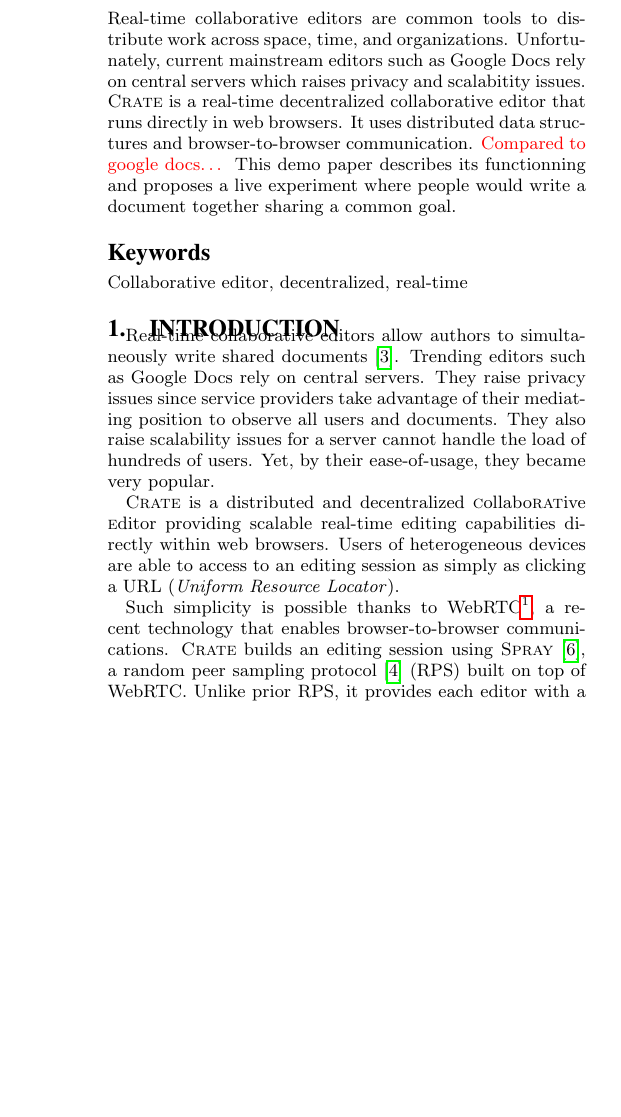
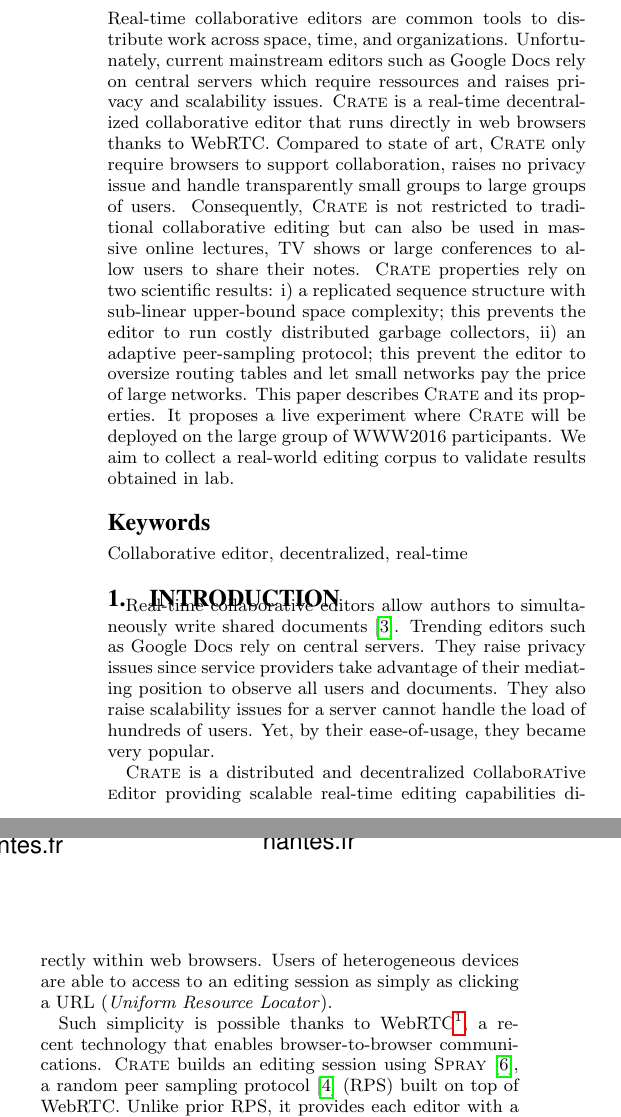
Before and after one commit to Chat-Wane/demo-crate-tex, a LaTeX paper (paper.tex, which reads input/abstract.tex): part of one column of page 1 of 4 before the commit and two parts of the columns of page 1 of 4 after it, the two joined at a grey line, cut so that both start at the same text, the shorter picture padded with empty space. Compiled offline with pdfLaTeX.

Commit message:
abstract

```diff
--- a/input/abstract.tex
+++ b/input/abstract.tex
@@ -1,13 +1,26 @@
 
 \begin{abstract}
-  Real-time collaborative editors are common tools to distribute work across
-  space, time, and organizations. Unfortunately, current mainstream editors such
-  as Google Docs rely on central servers which raises privacy and scalabitity
-  issues.  \CRATE is a real-time decentralized collaborative editor that runs
-  directly in web browsers. It uses distributed data structures and
-  browser-to-browser communication. \TODO{Compared to google docs\ldots} This
-  demo paper describes its functionning and proposes a live experiment where
-  people would write a document together sharing a common goal.
+  Real-time collaborative editors are common tools to distribute work
+  across space, time, and organizations. Unfortunately, current
+  mainstream editors such as Google Docs rely on central servers which
+  require ressources and raises privacy and scalability issues.
+  \CRATE is a real-time decentralized collaborative editor that runs
+  directly in web browsers thanks to WebRTC. Compared to state of art,
+  \CRATE only require browsers to support collaboration, raises no
+  privacy issue and handle transparently small groups to large groups
+  of users. Consequently, \CRATE is not restricted to traditional
+  collaborative editing but can also be used in massive online
+  lectures, TV shows or large conferences to allow users to share
+  their notes. \CRATE properties rely on two scientific results: i) a
+  replicated sequence structure with sub-linear upper-bound space
+  complexity; this prevents the editor to run costly distributed
+  garbage collectors, ii) an adaptive peer-sampling protocol; this
+  prevent the editor to oversize routing tables and let small networks
+  pay the price of large networks. This paper describes \CRATE and its
+  properties. It proposes a live experiment where \CRATE will be
+  deployed on the large group of WWW2016 participants. We aim to
+  collect a real-world editing corpus to validate results obtained in
+  lab.
 \end{abstract}
 
 \keywords{Collaborative editor, decentralized, real-time}
```
